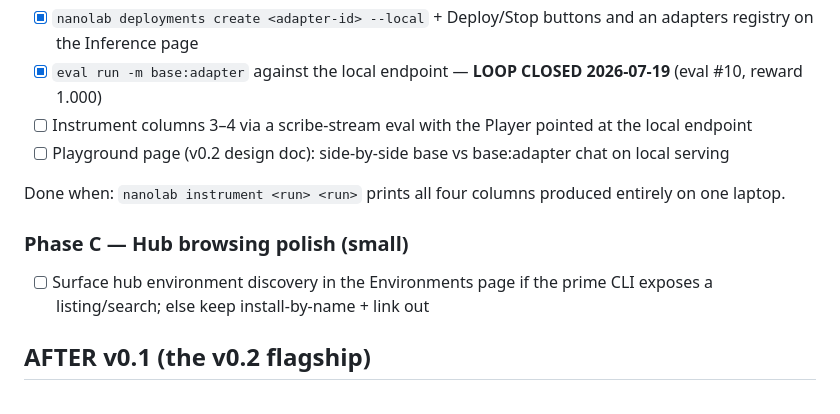
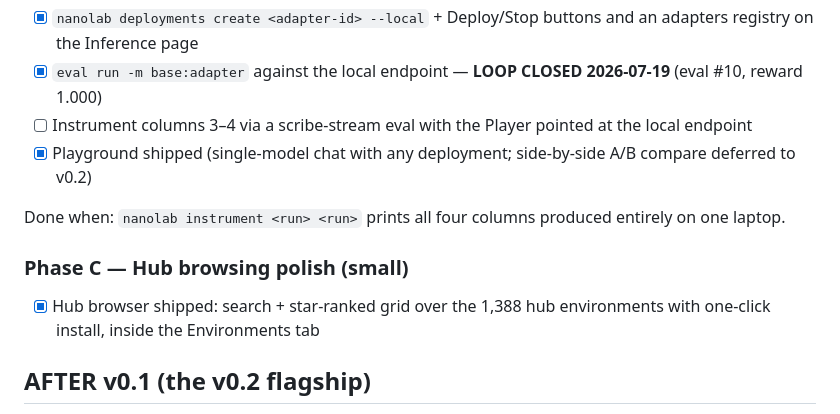
Before and after one commit to khwahish1509/RLPost, a Markdown page: PLAN.md, the part around the change. GitHub-like rendering.

Commit message:
Plan hygiene: mark hub browser + playground as shipped

```diff
--- a/PLAN.md
+++ b/PLAN.md
@@ -153,13 +153,13 @@ Done when: user clicks ＋ New training run, closes the laptop, reopens later, a
 - [x] `nanolab deployments create <adapter-id> --local` + Deploy/Stop buttons and an adapters registry on the Inference page
 - [x] `eval run -m base:adapter` against the local endpoint — **LOOP CLOSED 2026-07-19** (eval #10, reward 1.000)
 - [ ] Instrument columns 3–4 via a scribe-stream eval with the Player pointed at the local endpoint
-- [ ] Playground page (v0.2 design doc): side-by-side base vs base:adapter chat on local serving
+- [x] Playground shipped (single-model chat with any deployment; side-by-side A/B compare deferred to v0.2)
 
 Done when: `nanolab instrument <run> <run>` prints all four columns produced entirely on one laptop.
 
 ### Phase C — Hub browsing polish (small)
 
-- [ ] Surface hub environment discovery in the Environments page if the prime CLI exposes a listing/search; else keep install-by-name + link out
+- [x] Hub browser shipped: search + star-ranked grid over the 1,388 hub environments with one-click install, inside the Environments tab
 
 ## AFTER v0.1 (the v0.2 flagship)
 
```
